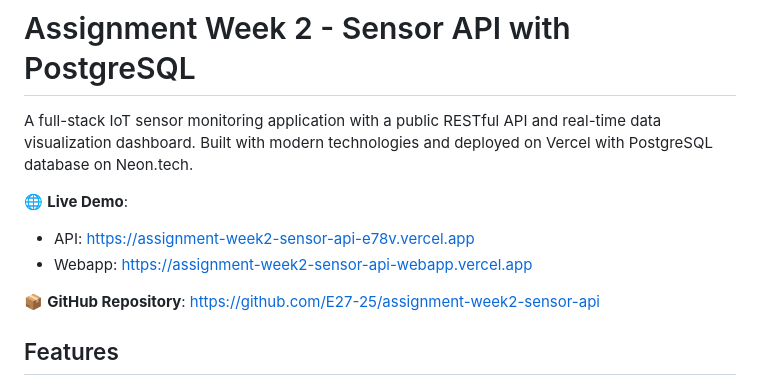
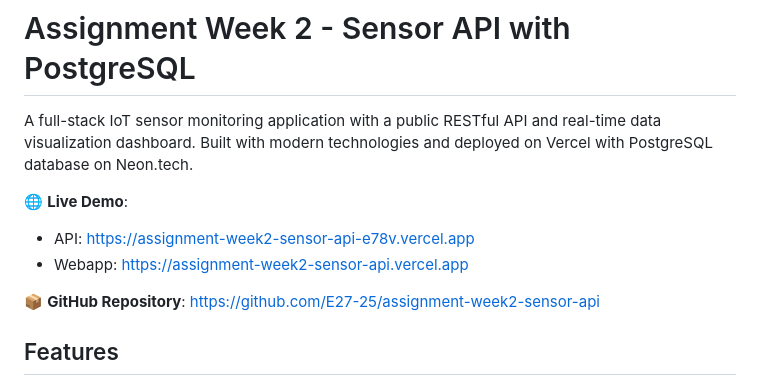
Before and after one commit to E27-25/assignment-week2-sensor-api, a Markdown page: README.md, the part around the change. Drawn GitHub-style.

Commit message:
Update webapp URL in README
- Updated webapp live demo URL to https://assignment-week2-sensor-api.vercel.app

```diff
--- a/README.md
+++ b/README.md
@@ -4,7 +4,7 @@ A full-stack IoT sensor monitoring application with a public RESTful API and rea
 
 🌐 **Live Demo**:
 - API: https://assignment-week2-sensor-api-e78v.vercel.app
-- Webapp: https://assignment-week2-sensor-api-webapp.vercel.app
+- Webapp: https://assignment-week2-sensor-api.vercel.app
 
 📦 **GitHub Repository**: https://github.com/E27-25/assignment-week2-sensor-api
 
```
